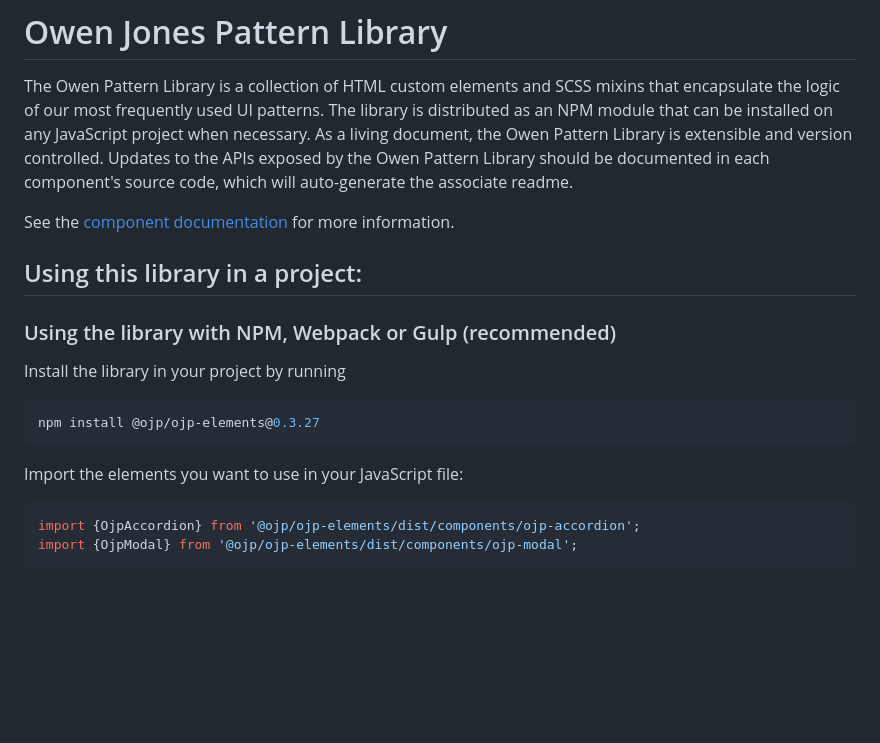
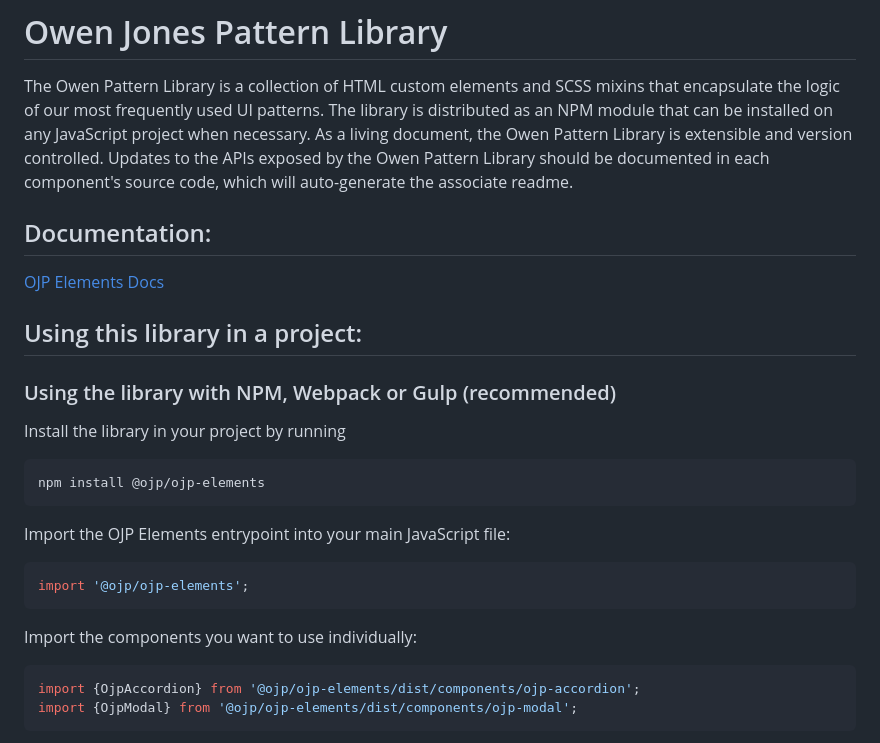
Before and after one commit to owen-jones/ojp-elements, a Markdown page: readme.md, the part around the change. GitHub-like rendering; blank space fills up the shorter version.

Commit message:
Added documentation index page

````diff
--- a/readme.md
+++ b/readme.md
@@ -2,7 +2,8 @@
 
 The Owen Pattern Library is a collection of HTML custom elements and SCSS mixins that encapsulate the logic of our most frequently used UI patterns. The library is distributed as an NPM module that can be installed on any JavaScript project when necessary. As a living document, the Owen Pattern Library is extensible and version controlled. Updates to the APIs exposed by the Owen Pattern Library should be documented in each component's source code, which will auto-generate the associate readme.
 
-See the [component documentation](https://github.com/owen-jones/ojp-elements/tree/main/docs/components) for more information.
+## Documentation:
+[OJP Elements Docs](docs/readme.md)
 
 ## Using this library in a project:
 
@@ -10,10 +11,15 @@ See the [component documentation](https://github.com/owen-jones/ojp-elements/tre
 
 Install the library in your project by running
 ```bash
-npm install @ojp/ojp-elements@0.3.27
+npm install @ojp/ojp-elements
 ```
 
-Import the elements you want to use in your JavaScript file:
+Import the OJP Elements entrypoint into your main JavaScript file:
+```javascript
+import '@ojp/ojp-elements';
+```
+
+Import the components you want to use individually:
 ```javascript
 import {OjpAccordion} from '@ojp/ojp-elements/dist/components/ojp-accordion';
 import {OjpModal} from '@ojp/ojp-elements/dist/components/ojp-modal';
````
Also changed, not shown: docs/readme.md (added, +37 -0 lines).
